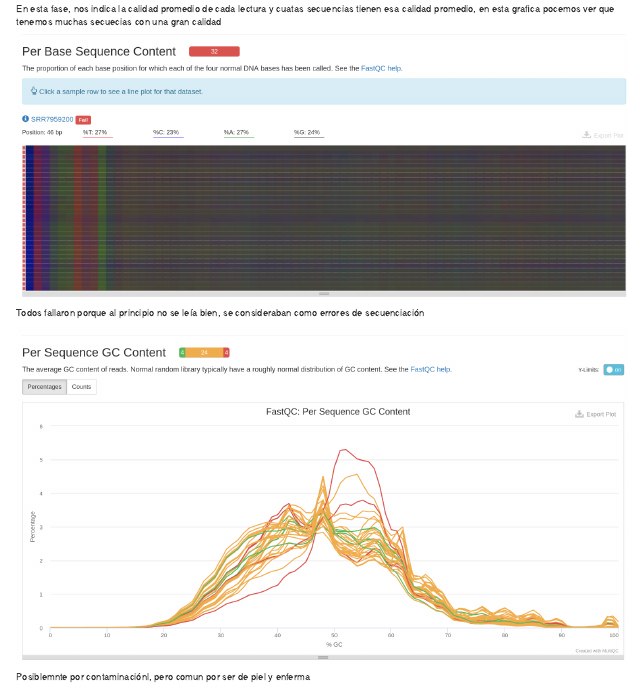
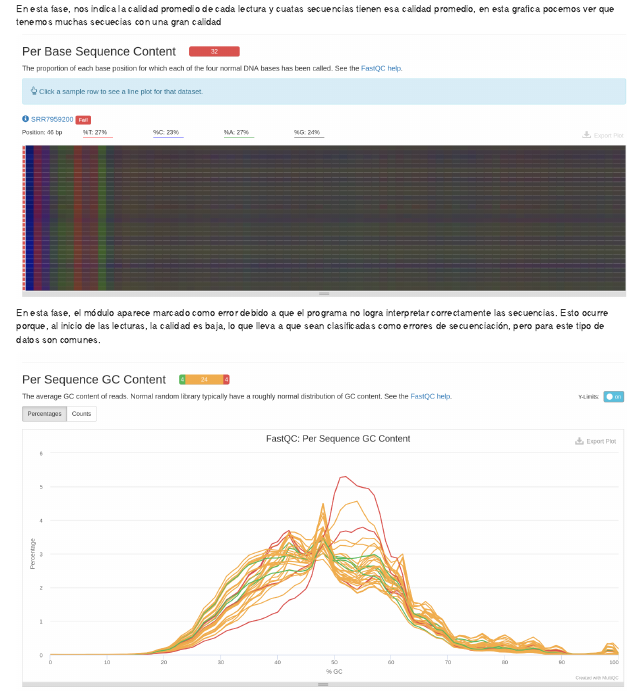
Before and after one commit to 3Codon/Proyecto-RNASeq, an R Markdown document (index.Rmd): the page in a window 1100 px wide, from 10480 px down. Rendered offline with R 4.5, knitr and Pandoc, with nearby package versions; drawn as R Markdown's standard HTML page in place of the format the file asks for.

Commit message:
Actualizacion2

```diff
--- a/index.Rmd
+++ b/index.Rmd
@@ -576,7 +576,7 @@ En esta fase, nos indica la calidad promedio de cada lectura y cuatas secuencias
 
 ![](images/clipboard-3539655336.png)
 
-Todos fallaron porque al principio no se leía bien, se consideraban como errores de secuenciación
+En esta fase, el módulo aparece marcado como error debido a que el programa no logra interpretar correctamente las secuencias. Esto ocurre porque, al inicio de las lecturas, la calidad es baja, lo que lleva a que sean clasificadas como errores de secuenciación, pero para este tipo de datos son comunes.
 
 ![](images/clipboard-2910841059.png)
 
```
